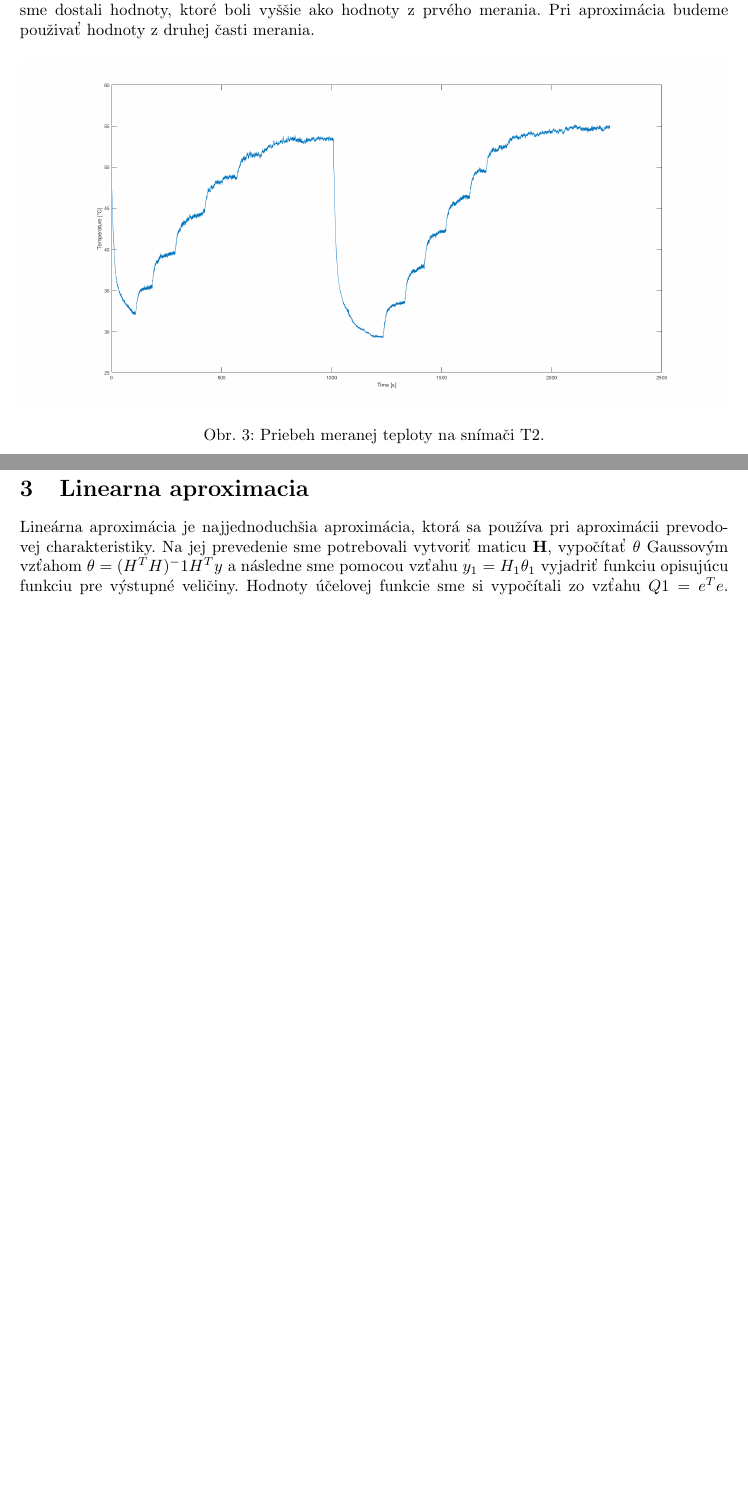
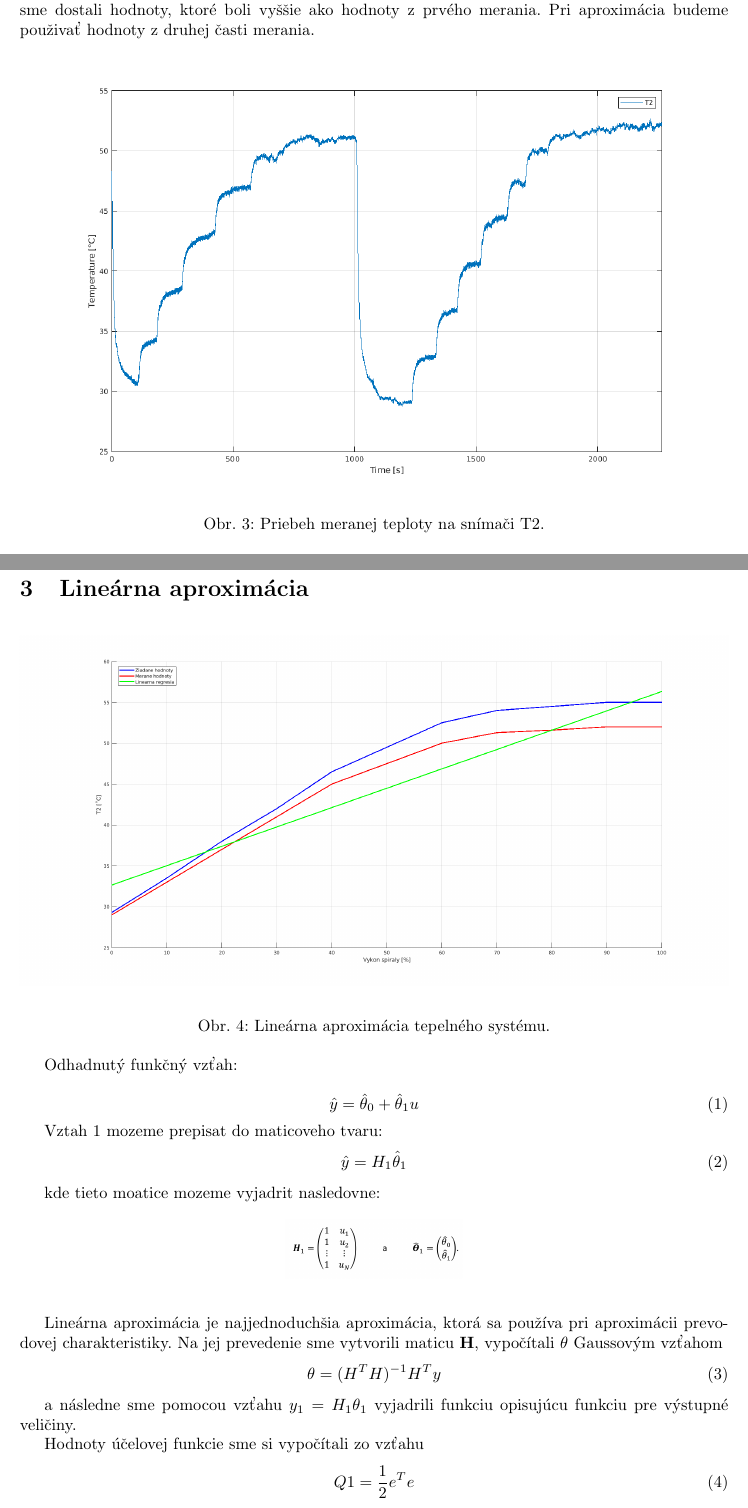
Before and after one commit to Fildo7525/SPZadanie11, a LaTeX document (main.tex): two parts of pages 5 and 6 of 9, joined at a grey line, cut so that both start at the same text, the shorter picture padded with empty space. Compiled offline with pdfLaTeX.

Commit message:
lin: pregeneraovanie regresii
Signed-off-by: Filip Lobpreis <f.lobpreis@gmail.com>

```diff
--- a/main.tex
+++ b/main.tex
@@ -91,7 +91,7 @@ ako hodnoty z prvého merania. Pri aproximácia budeme použivať hodnoty z druh
 
 \begin{figure}[!htbp]
 	\begin{center}
-		\includegraphics[width=\textwidth]{./include/teplota.png}
+		\includegraphics[width=\textwidth]{./include/teplota_2.png}
 		\caption{Priebeh meranej teploty na snímači T2.}
 		\label{fig:mt2}
 	\end{center}
@@ -121,15 +121,57 @@ Merané hodnoty z druhej časti nám vyšli následovne:
 \end{center}
 \newpage
 
-\section{Linearna aproximacia}
+\section{Lineárna aproximácia}
 \label{sec:lin}
 
+\begin{figure}[!htbp]
+	\begin{center}
+		\includegraphics[width=\textwidth]{include/linearna_regresia.png}
+	\end{center}
+	\caption{Lineárna aproximácia tepelného systému.}
+	\label{fig:linApx}
+\end{figure}
+
+Odhadnutý funkčný vzťah:
+
+\begin{equation}
+	\hat{y} = \hat{\theta}_0 + \hat{\theta}_1u
+	\label{eq:linApx}
+\end{equation}
+
+Vztah \ref{eq:linApx} mozeme prepisat do maticoveho tvaru:
+\begin{equation}
+	\hat{y} = H_1\hat{\theta}_1
+	\label{eq:linApx2}
+\end{equation}
+
+kde tieto moatice mozeme vyjadrit nasledovne:
+
+\begin{figure}[!htbp]
+	\begin{center}
+		\includegraphics[width=0.25\textwidth]{include/defHandTheta.png}
+	\end{center}
+\end{figure}
+
 Lineárna aproximácia je najjednoduchšia aproximácia, ktorá sa používa pri aproximácii prevodovej
-charakteristiky. Na jej prevedenie sme potrebovali vytvoriť maticu \textbf{H}, vypočítať
-\(\theta\) Gaussovým vzťahom \(\theta = (H^TH)^-1H^Ty\) a následne sme pomocou vzťahu
-\(y_1 = H_1\theta_1\) vyjadriť funkciu opisujúcu funkciu pre výstupné veličiny. Hodnoty
-účelovej funkcie sme si vypočítali zo vzťahu \(Q1 = e^Te\). Na~Obr.~\ref{fig:prevod}
-môžeme vidieť porovnanie prevodových funkcií lineárnou aproximáciou.
+charakteristiky. Na jej prevedenie sme vytvorili maticu \textbf{H}, vypočítali
+\(\theta\) Gaussovým vzťahom
+\begin{equation}
+	\theta = (H^TH)^{-1}H^Ty
+	\label{eq:gausEq}
+\end{equation}
+
+a následne sme pomocou vzťahu \(y_1 = H_1\theta_1\) vyjadrili funkciu opisujúcu funkciu pre výstupné
+veličiny.
+
+Hodnoty účelovej funkcie sme si vypočítali zo vzťahu
+\begin{equation}
+	Q1 = \frac{1}{2} e^Te
+	\label{eq:objFunkcia}
+\end{equation}
+
+Na~Obr.~\ref{fig:linApx} môžeme vidieť porovnanie prevodových funkcií lineárnou aproximáciou.
+
 
 \clearpage
 
```
Also changed, not shown: include/defHandTheta.png (added), include/kvadraticka_regresia.png, include/linearna_regresia.png, include/odmocninova_regresia.png, include/prevodove_funkcie2.png, 2 other files.
